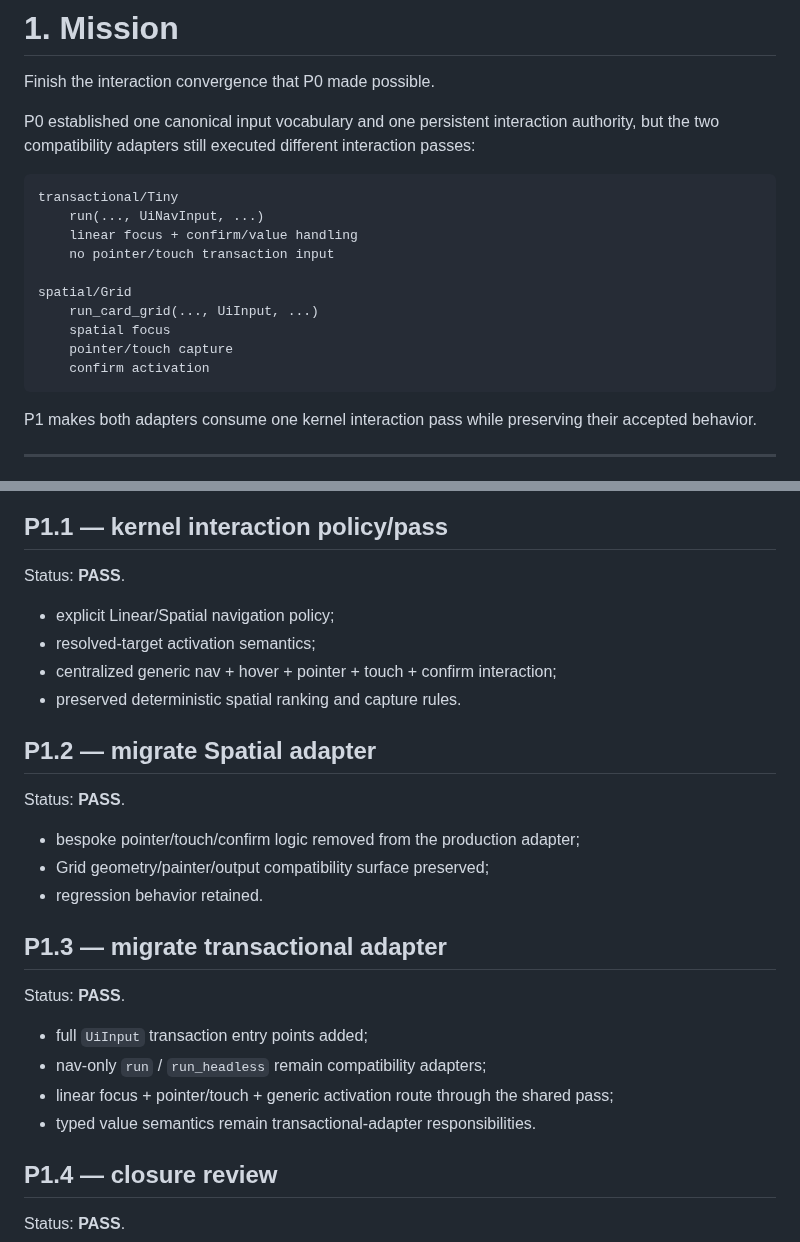
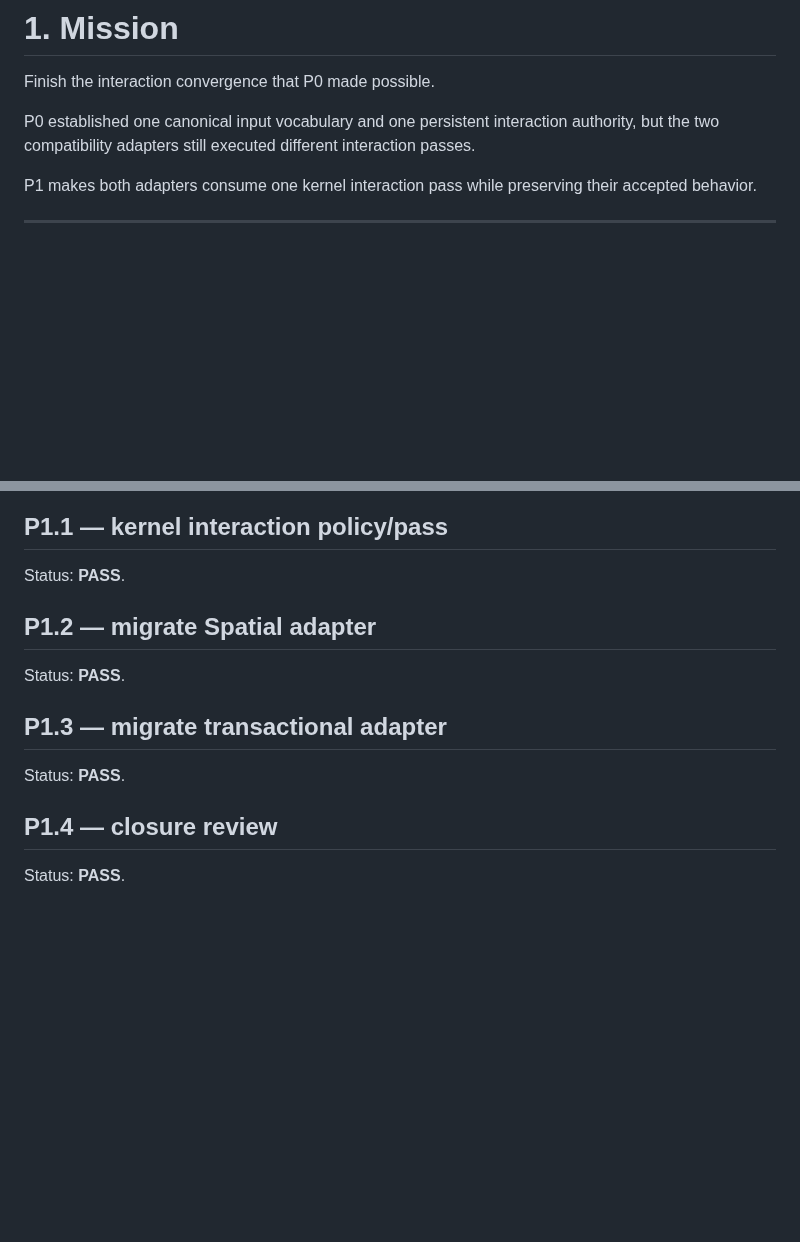
Before and after one commit to gotoo77/gotoo-pixel-engine, a Markdown page: docs/ui/GPE_UI_PRODUCTIONIZATION_P1_INTERACTION_v0.1.md, 2 parts joined by grey strips. Rendered like a GitHub page; blank space fills up the shorter version.

````diff
--- a/docs/ui/GPE_UI_PRODUCTIONIZATION_P1_INTERACTION_v0.1.md
+++ b/docs/ui/GPE_UI_PRODUCTIONIZATION_P1_INTERACTION_v0.1.md
@@ -28,20 +28,7 @@ Validated implementation head before result documentation:
 
 Finish the interaction convergence that P0 made possible.
 
-P0 established one canonical input vocabulary and one persistent interaction authority, but the two compatibility adapters still executed different interaction passes:
-
-```text
-transactional/Tiny
-    run(..., UiNavInput, ...)
-    linear focus + confirm/value handling
-    no pointer/touch transaction input
-
-spatial/Grid
-    run_card_grid(..., UiInput, ...)
-    spatial focus
-    pointer/touch capture
-    confirm activation
-```
+P0 established one canonical input vocabulary and one persistent interaction authority, but the two compatibility adapters still executed different interaction passes.
 
 P1 makes both adapters consume one kernel interaction pass while preserving their accepted behavior.
 
@@ -215,27 +202,13 @@ P1 does not move platform event handling into the UI kernel.
 
 Status: **PASS**.
 
-- explicit Linear/Spatial navigation policy;
-- resolved-target activation semantics;
-- centralized generic nav + hover + pointer + touch + confirm interaction;
-- preserved deterministic spatial ranking and capture rules.
-
 ## P1.2 — migrate Spatial adapter
 
 Status: **PASS**.
 
-- bespoke pointer/touch/confirm logic removed from the production adapter;
-- Grid geometry/painter/output compatibility surface preserved;
-- regression behavior retained.
-
 ## P1.3 — migrate transactional adapter
 
 Status: **PASS**.
-
-- full `UiInput` transaction entry points added;
-- nav-only `run` / `run_headless` remain compatibility adapters;
-- linear focus + pointer/touch + generic activation route through the shared pass;
-- typed value semantics remain transactional-adapter responsibilities.
 
 ## P1.4 — closure review
 
````
Also changed, not shown: other parts of docs/ui/GPE_UI_PRODUCTIONIZATION_P1_INTERACTION_v0.1.md (+5 -5 lines).
